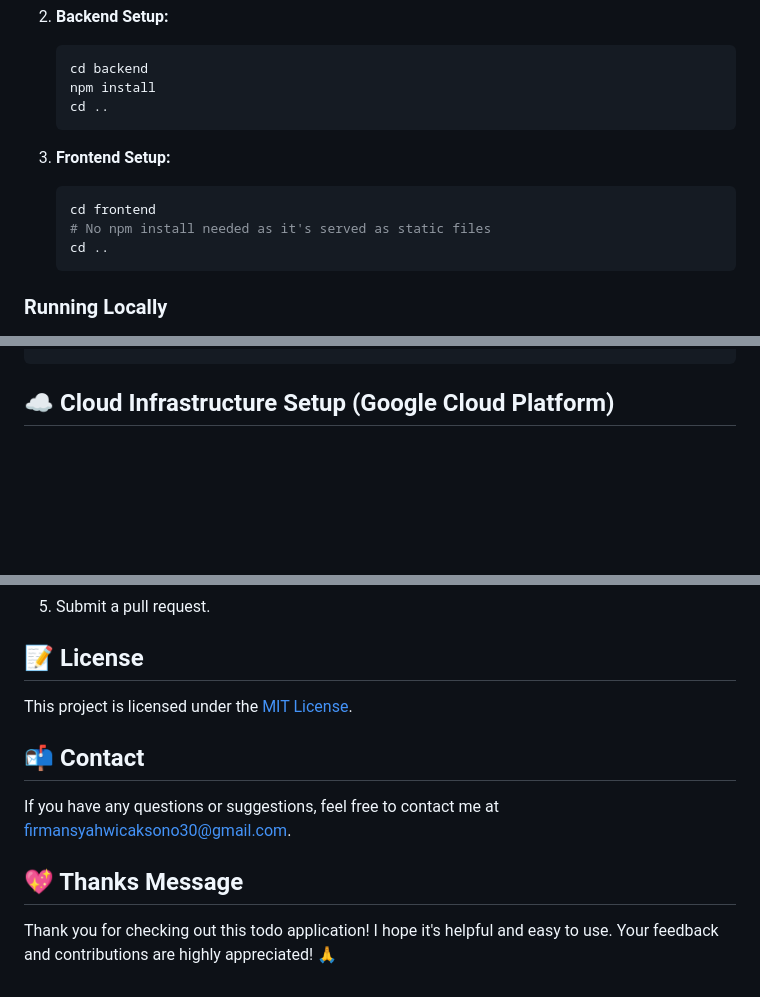
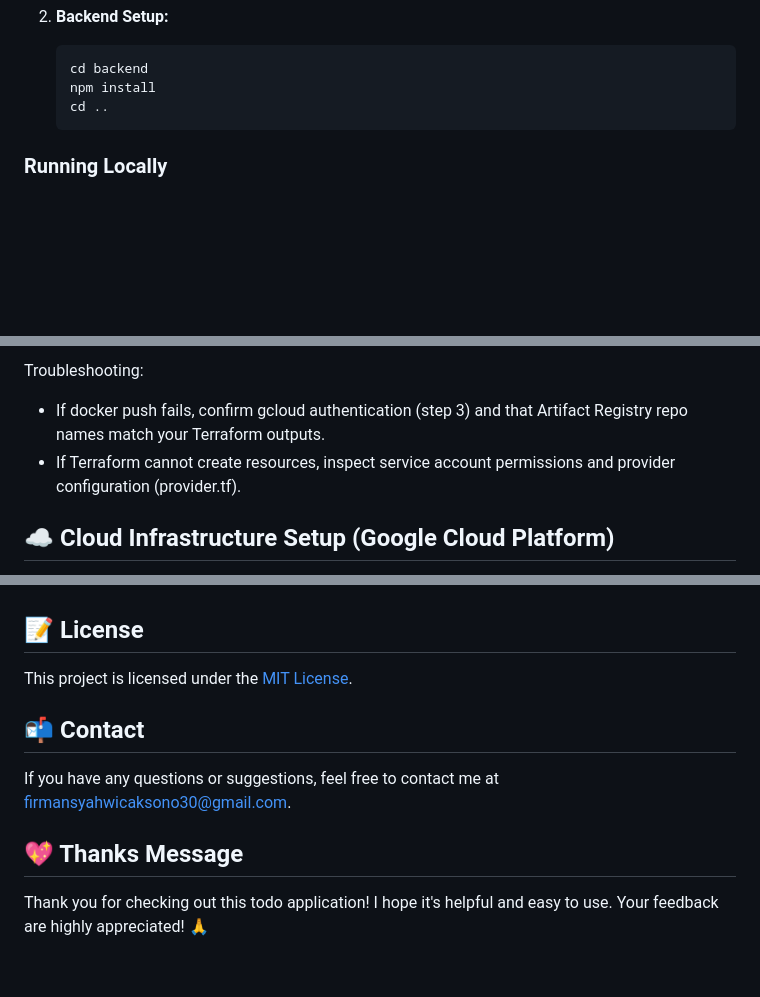
Before and after one commit to firmansyw30/todo-app-stateless, a Markdown page: README.md, 3 parts joined by grey strips. Drawn GitHub-style; blank space fills up the shorter version.

````diff
--- a/README.md
+++ b/README.md
@@ -52,14 +56,6 @@ A simple yet effective todo application with a React frontend and a Node.js back
     ```bash
     cd backend
     npm install
-    cd ..
-    ```
-
-3.  **Frontend Setup:**
-
-    ```bash
-    cd frontend
-    # No npm install needed as it's served as static files
     cd ..
     ```
 
@@ -121,3 +198,6 @@ A simple yet effective todo application with a React frontend and a Node.js back
+Troubleshooting:
+- If docker push fails, confirm gcloud authentication (step 3) and that Artifact Registry repo names match your Terraform outputs.
+- If Terraform cannot create resources, inspect service account permissions and provider configuration (provider.tf).
 
 ## ☁️ Cloud Infrastructure Setup (Google Cloud Platform)
 
@@ -196,7 +272,7 @@ Contributions are welcome! Please follow these steps:
 2.  Create a new branch for your feature or bug fix.
 3.  Commit your changes with descriptive commit messages.
 4.  Push your changes to your fork.
-5.  Submit a pull request.
+5.  Submit a pull request. -->
 
 ## 📝 License
 
@@ -208,4 +284,4 @@ If you have any questions or suggestions, feel free to contact me at [firmansyah
 
 ## 💖 Thanks Message
 
-Thank you for checking out this todo application! I hope it's helpful and easy to use. Your feedback and contributions are highly appreciated! 🙏
+Thank you for checking out this todo application! I hope it's helpful and easy to use. Your feedback are highly appreciated! 🙏
````
Also changed, not shown: other parts of README.md (+86 -5 lines).
